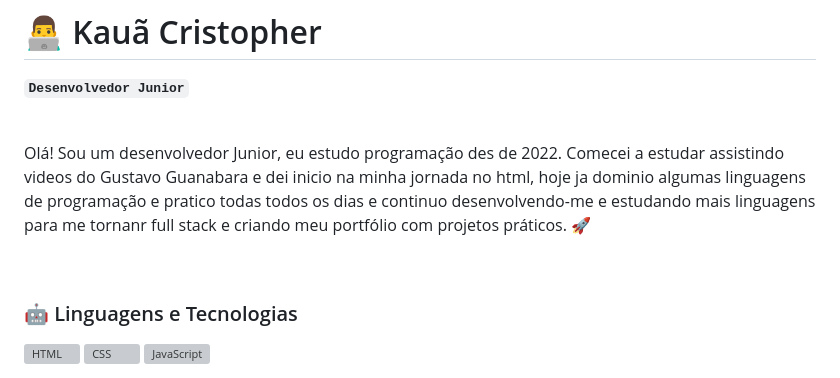
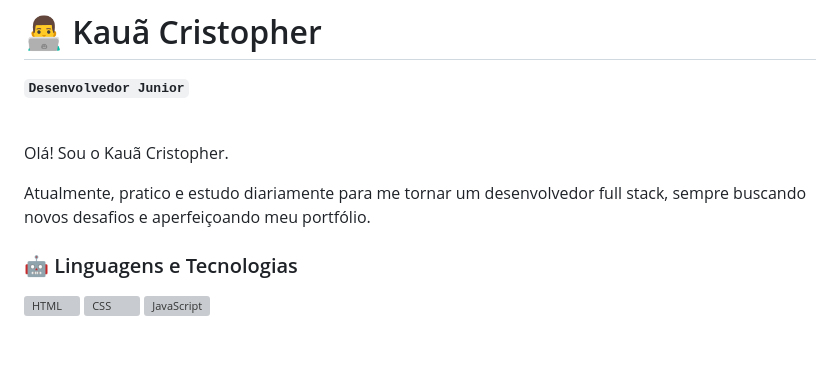
Before and after one commit to KauaCristopher/KauaCristopher, a Markdown page: README.md, the part around the change. Rendered like a GitHub page; blank space fills up the shorter version; grey boxes are pictures that could not be loaded.

```diff
--- a/README.md
+++ b/README.md
@@ -4,8 +4,9 @@
 
 <br>
 
-Olá! Sou um desenvolvedor Junior, eu estudo programação des de 2022. Comecei a estudar assistindo videos do Gustavo Guanabara e dei inicio na minha jornada no html, hoje ja dominio algumas linguagens de programação e pratico todas todos os dias e continuo desenvolvendo-me e estudando mais linguagens para me tornanr full stack e criando meu portfólio com projetos práticos. 🚀
+Olá! Sou o Kauã Cristopher.
 
+Atualmente, pratico e estudo diariamente para me tornar um desenvolvedor full stack, sempre buscando novos desafios e aperfeiçoando meu portfólio.
 <br>
 
 ### 🤖 Linguagens e Tecnologias
```
